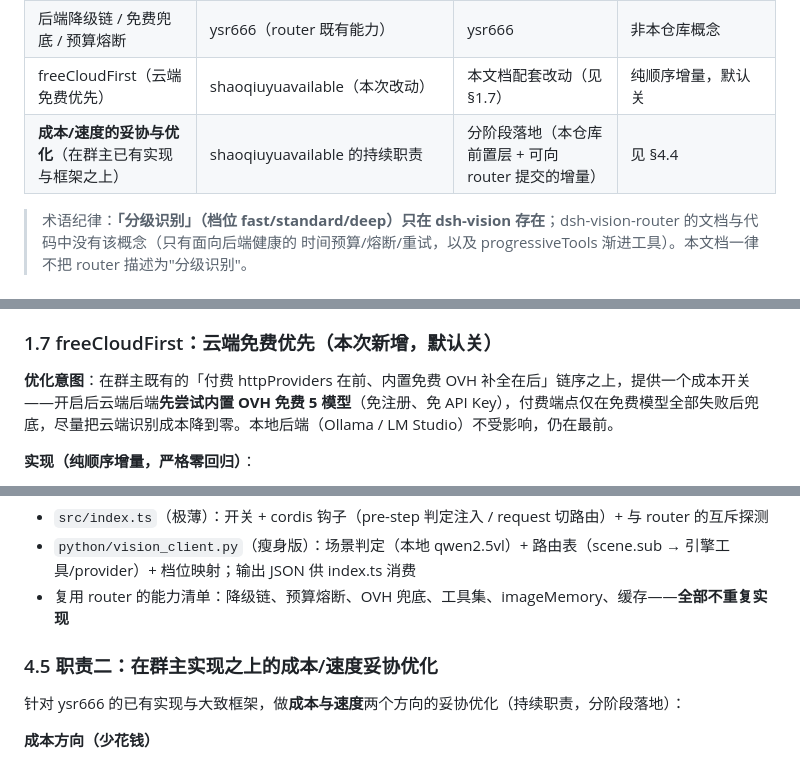
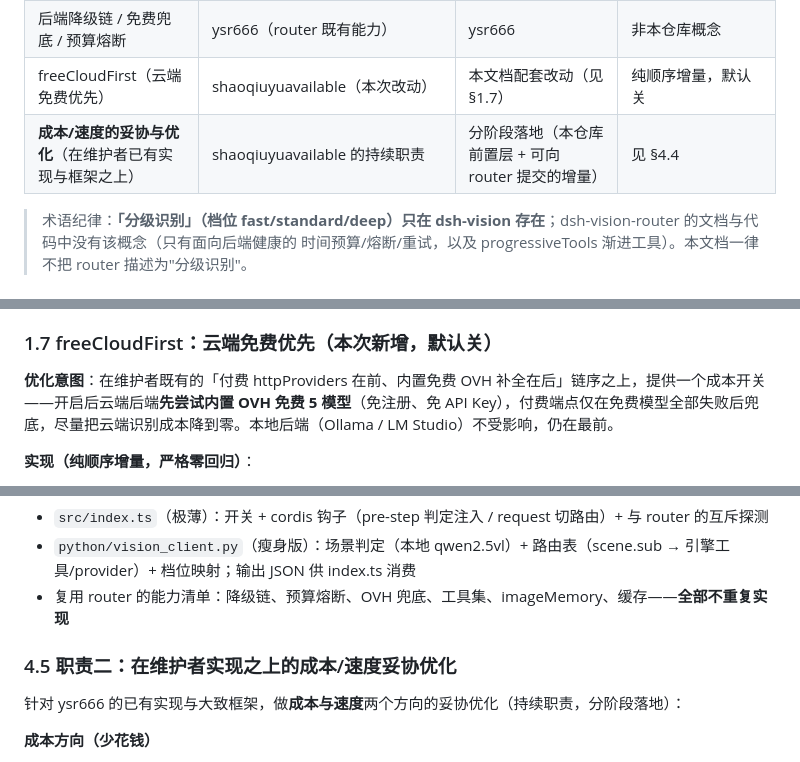
Before and after one commit to shaoqiuyuavailable/text-llm-vision, a Markdown page: docs/图像处理架构对照-迁移基线.md, 3 parts joined by grey strips. Drawn GitHub-style.

```diff
--- a/docs/图像处理架构对照-迁移基线.md
+++ b/docs/图像处理架构对照-迁移基线.md
@@ -27,7 +27,7 @@
 | 场景级识图路由（按场景选引擎/方式） | **shaoqiuyuavailable（本仓库作者）**，基于其 dsh-vision 插件（scan 判场景 → 路由表选引擎） | **ysr666（dsh-vision-router 维护者）** 在 1.5.x 落地为「结构化预识别 1+x」视觉层 | 概念出自 dsh-vision，实现形态不同（软分类 vs 硬分类），两个独立代码库 |
 | 后端降级链 / 免费兜底 / 预算熔断 | ysr666（router 既有能力） | ysr666 | 非本仓库概念 |
 | freeCloudFirst（云端免费优先） | shaoqiuyuavailable（本次改动） | 本文档配套改动（见 §1.7） | 纯顺序增量，默认关 |
-| **成本/速度的妥协与优化**（在群主已有实现与框架之上） | shaoqiuyuavailable 的持续职责 | 分阶段落地（本仓库前置层 + 可向 router 提交的增量） | 见 §4.4 |
+| **成本/速度的妥协与优化**（在维护者已有实现与框架之上） | shaoqiuyuavailable 的持续职责 | 分阶段落地（本仓库前置层 + 可向 router 提交的增量） | 见 §4.4 |
 
 > 术语纪律：**「分级识别」（档位 fast/standard/deep）只在 dsh-vision 存在**；dsh-vision-router 的文档与代码中没有该概念（只有面向后端健康的 时间预算/熔断/重试，以及 progressiveTools 渐进工具）。本文档一律不把 router 描述为"分级识别"。
 
@@ -129,7 +129,7 @@ describe / ground / detect / crop / pixel_diff / colors / ocr / long_screenshot_
 
 ### 1.7 freeCloudFirst：云端免费优先（本次新增，默认关）
 
-**优化意图**：在群主既有的「付费 httpProviders 在前、内置免费 OVH 补全在后」链序之上，提供一个成本开关——开启后云端后端**先尝试内置 OVH 免费 5 模型**（免注册、免 API Key），付费端点仅在免费模型全部失败后兜底，尽量把云端识别成本降到零。本地后端（Ollama / LM Studio）不受影响，仍在最前。
+**优化意图**：在维护者既有的「付费 httpProviders 在前、内置免费 OVH 补全在后」链序之上，提供一个成本开关——开启后云端后端**先尝试内置 OVH 免费 5 模型**（免注册、免 API Key），付费端点仅在免费模型全部失败后兜底，尽量把云端识别成本降到零。本地后端（Ollama / LM Studio）不受影响，仍在最前。
 
 **实现（纯顺序增量，严格零回归）**：
 
@@ -286,7 +286,7 @@ spatial（deep 档）──► 空间结构 / grounding（元素名 + bbox + 图
 - `python/vision_client.py`（瘦身版）：场景判定（本地 qwen2.5vl）+ 路由表（scene.sub → 引擎工具/provider）+ 档位映射；输出 JSON 供 index.ts 消费
 - 复用 router 的能力清单：降级链、预算熔断、OVH 兜底、工具集、imageMemory、缓存——**全部不重复实现**
 
-### 4.5 职责二：在群主实现之上的成本/速度妥协优化
+### 4.5 职责二：在维护者实现之上的成本/速度妥协优化
 
 针对 ysr666 的已有实现与大致框架，做**成本与速度**两个方向的妥协优化（持续职责，分阶段落地）：
 
```
Also changed, not shown: other parts of docs/图像处理架构对照-迁移基线.md (+1 -1 lines), CHANGELOG.md (+3 -3 lines), README.md (+10 -10 lines).
